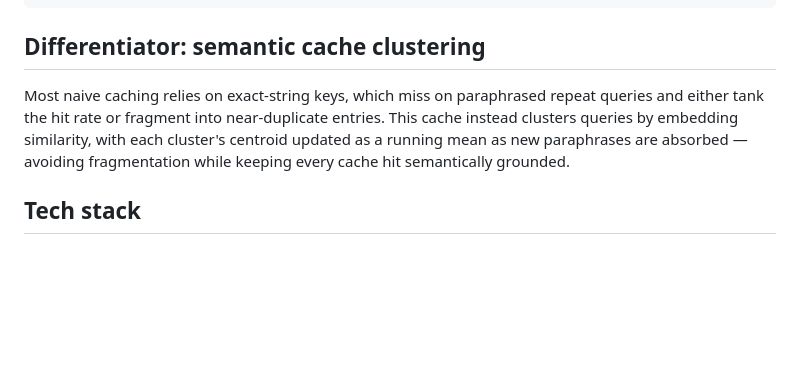
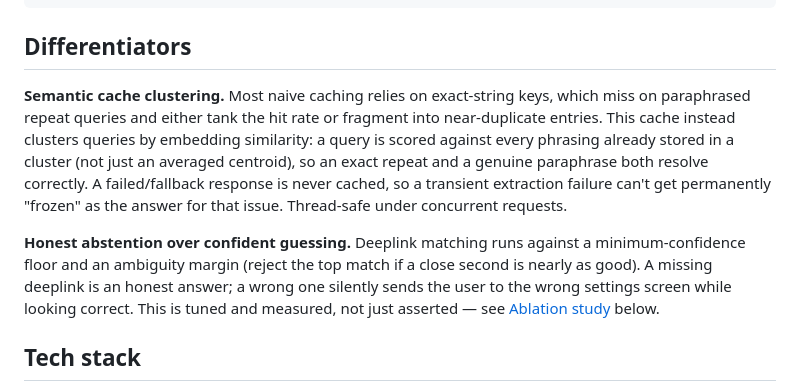
Before and after one commit to Aaryaman-147/prism-troubleshoot, a Markdown page: README.md, the part around the change. Rendered like a GitHub page; blank space fills up the shorter version.

````diff
--- a/README.md
+++ b/README.md
@@ -50,14 +50,24 @@ Complaint ──▶ [Cache Check] ──HIT──▶ return in single-digit ms
              Cache Write (semantic cluster) + Response
 ```
 
-## Differentiator: semantic cache clustering
+## Differentiators
 
-Most naive caching relies on exact-string keys, which miss on paraphrased
-repeat queries and either tank the hit rate or fragment into near-duplicate
-entries. This cache instead clusters queries by embedding similarity, with
-each cluster's centroid updated as a running mean as new paraphrases are
-absorbed — avoiding fragmentation while keeping every cache hit
-semantically grounded.
+**Semantic cache clustering.** Most naive caching relies on exact-string
+keys, which miss on paraphrased repeat queries and either tank the hit rate
+or fragment into near-duplicate entries. This cache instead clusters queries
+by embedding similarity: a query is scored against every phrasing already
+stored in a cluster (not just an averaged centroid), so an exact repeat and
+a genuine paraphrase both resolve correctly. A failed/fallback response is
+never cached, so a transient extraction failure can't get permanently
+"frozen" as the answer for that issue. Thread-safe under concurrent
+requests.
+
+**Honest abstention over confident guessing.** Deeplink matching runs
+against a minimum-confidence floor and an ambiguity margin (reject the top
+match if a close second is nearly as good). A missing deeplink is an honest
+answer; a wrong one silently sends the user to the wrong settings screen
+while looking correct. This is tuned and measured, not just asserted — see
+[Ablation study](#ablation-study) below.
 
 ## Tech stack
 
````
